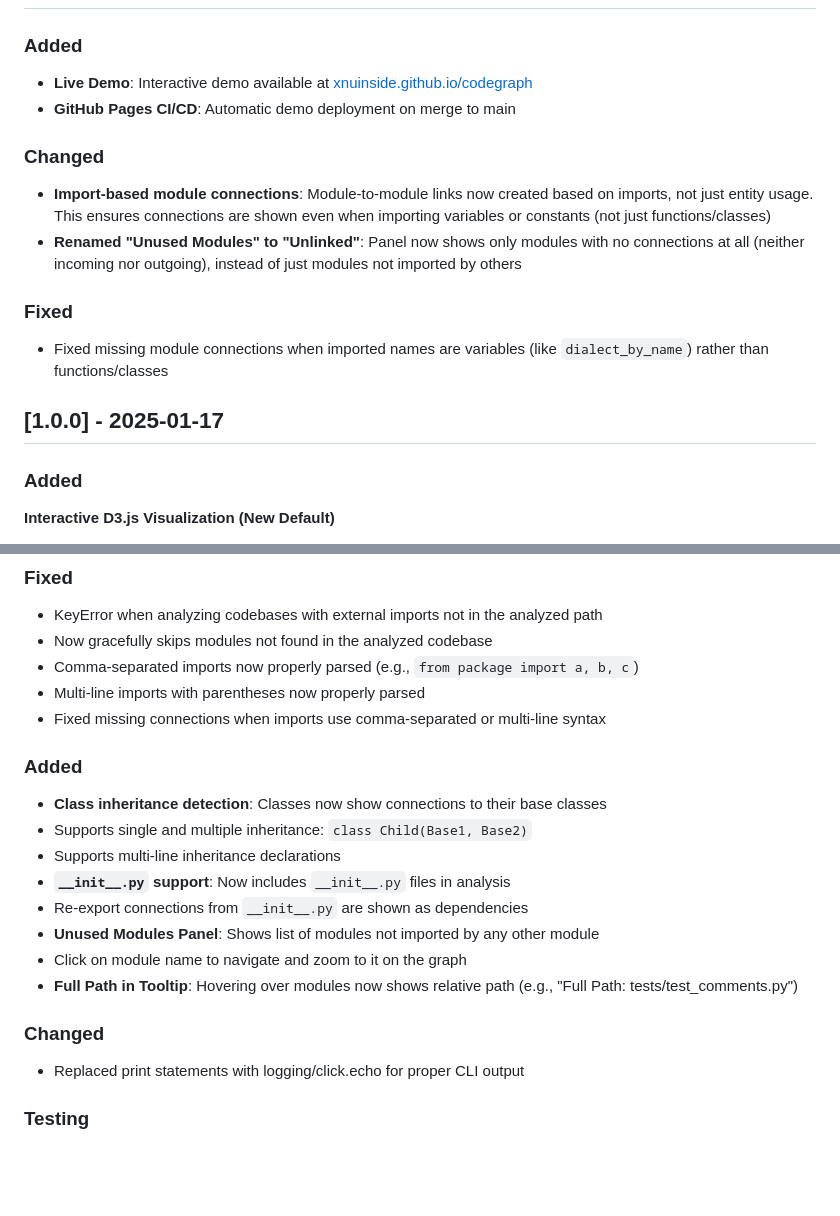
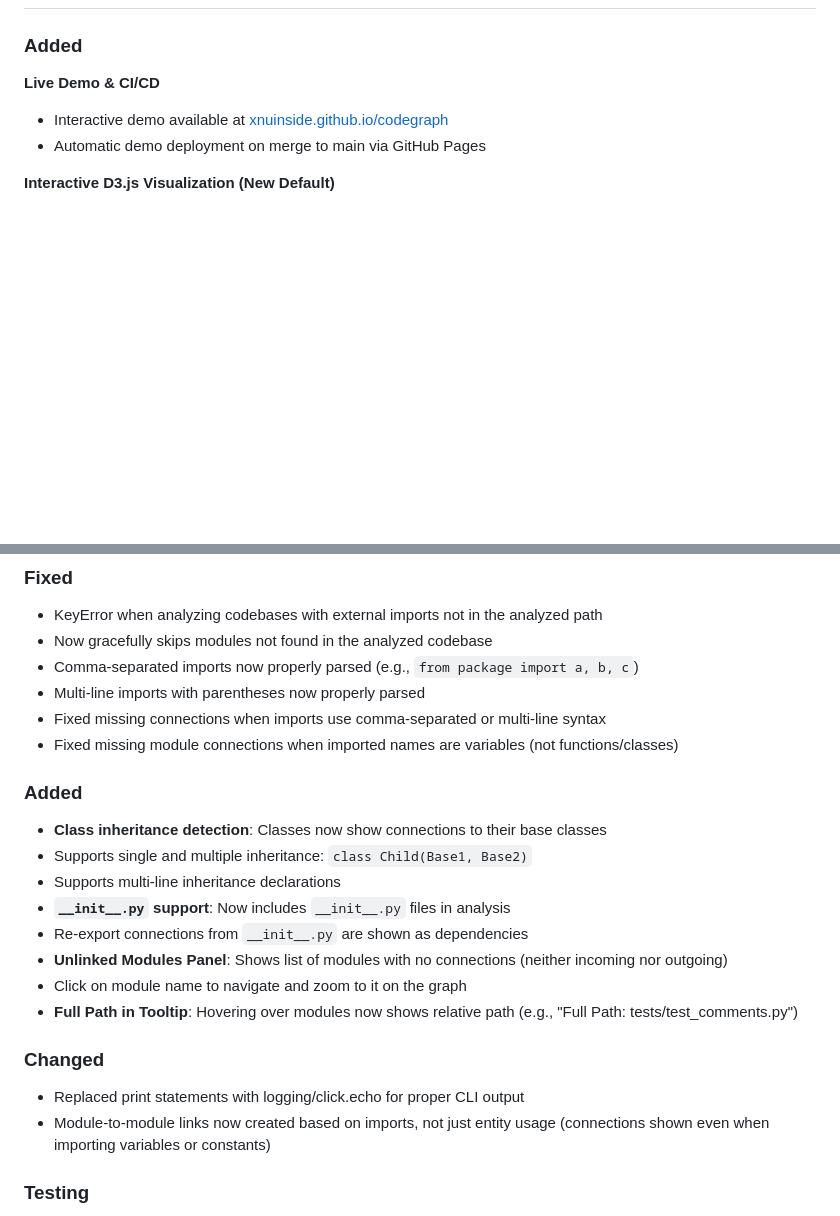
Before and after one commit to xnuinside/codegraph, a Markdown page: CHANGELOG.md, 2 parts joined by grey strips. Drawn GitHub-style; blank space fills up the shorter version.

```diff
--- a/CHANGELOG.md
+++ b/CHANGELOG.md
@@ -9,21 +9,9 @@ and this project adheres to [Semantic Versioning](https://semver.org/spec/v2.0.0
 
 ### Added
 
-- **Live Demo**: Interactive demo available at [xnuinside.github.io/codegraph](https://xnuinside.github.io/codegraph/)
-- **GitHub Pages CI/CD**: Automatic demo deployment on merge to main
-
-### Changed
-
-- **Import-based module connections**: Module-to-module links now created based on imports, not just entity usage. This ensures connections are shown even when importing variables or constants (not just functions/classes)
-- **Renamed "Unused Modules" to "Unlinked"**: Panel now shows only modules with no connections at all (neither incoming nor outgoing), instead of just modules not imported by others
-
-### Fixed
-
-- Fixed missing module connections when imported names are variables (like `dialect_by_name`) rather than functions/classes
-
-## [1.0.0] - 2025-01-17
-
-### Added
+**Live Demo & CI/CD**
+- Interactive demo available at [xnuinside.github.io/codegraph](https://xnuinside.github.io/codegraph/)
+- Automatic demo deployment on merge to main via GitHub Pages
 
 **Interactive D3.js Visualization (New Default)**
 - D3.js visualization is now the default instead of matplotlib
@@ -75,6 +63,7 @@ and this project adheres to [Semantic Versioning](https://semver.org/spec/v2.0.0
 - Comma-separated imports now properly parsed (e.g., `from package import a, b, c`)
 - Multi-line imports with parentheses now properly parsed
 - Fixed missing connections when imports use comma-separated or multi-line syntax
+- Fixed missing module connections when imported names are variables (not functions/classes)
 
 ### Added
 - **Class inheritance detection**: Classes now show connections to their base classes
@@ -82,12 +71,13 @@ and this project adheres to [Semantic Versioning](https://semver.org/spec/v2.0.0
 - Supports multi-line inheritance declarations
 - **`__init__.py` support**: Now includes `__init__.py` files in analysis
 - Re-export connections from `__init__.py` are shown as dependencies
-- **Unused Modules Panel**: Shows list of modules not imported by any other module
+- **Unlinked Modules Panel**: Shows list of modules with no connections (neither incoming nor outgoing)
 - Click on module name to navigate and zoom to it on the graph
 - **Full Path in Tooltip**: Hovering over modules now shows relative path (e.g., "Full Path: tests/test_comments.py")
 
 ### Changed
 - Replaced print statements with logging/click.echo for proper CLI output
+- Module-to-module links now created based on imports, not just entity usage (connections shown even when importing variables or constants)
 
 ### Testing
 - Added comprehensive test suite for graph generation (`tests/test_graph_generation.py`)
```
Also changed, not shown: other parts of CHANGELOG.md (+1 -1 lines).
